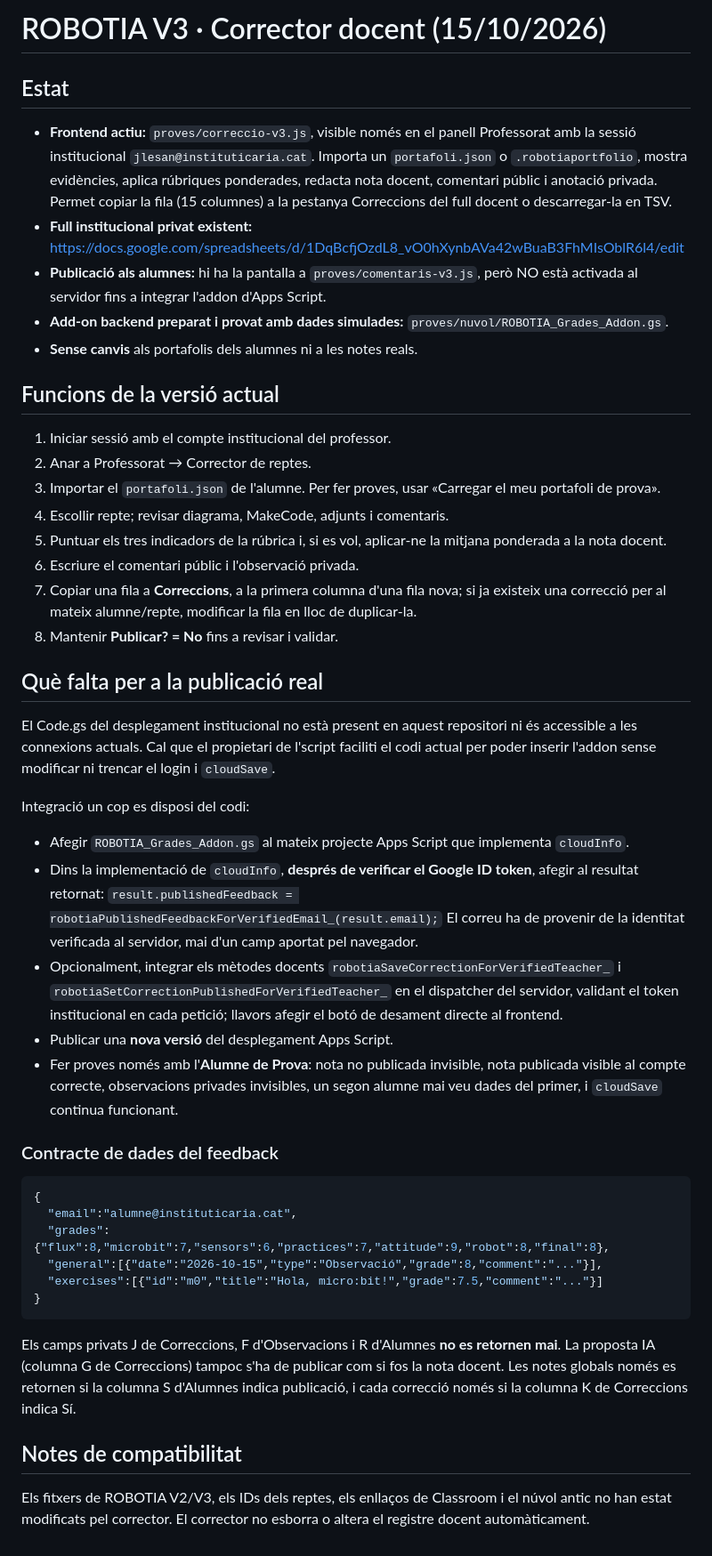
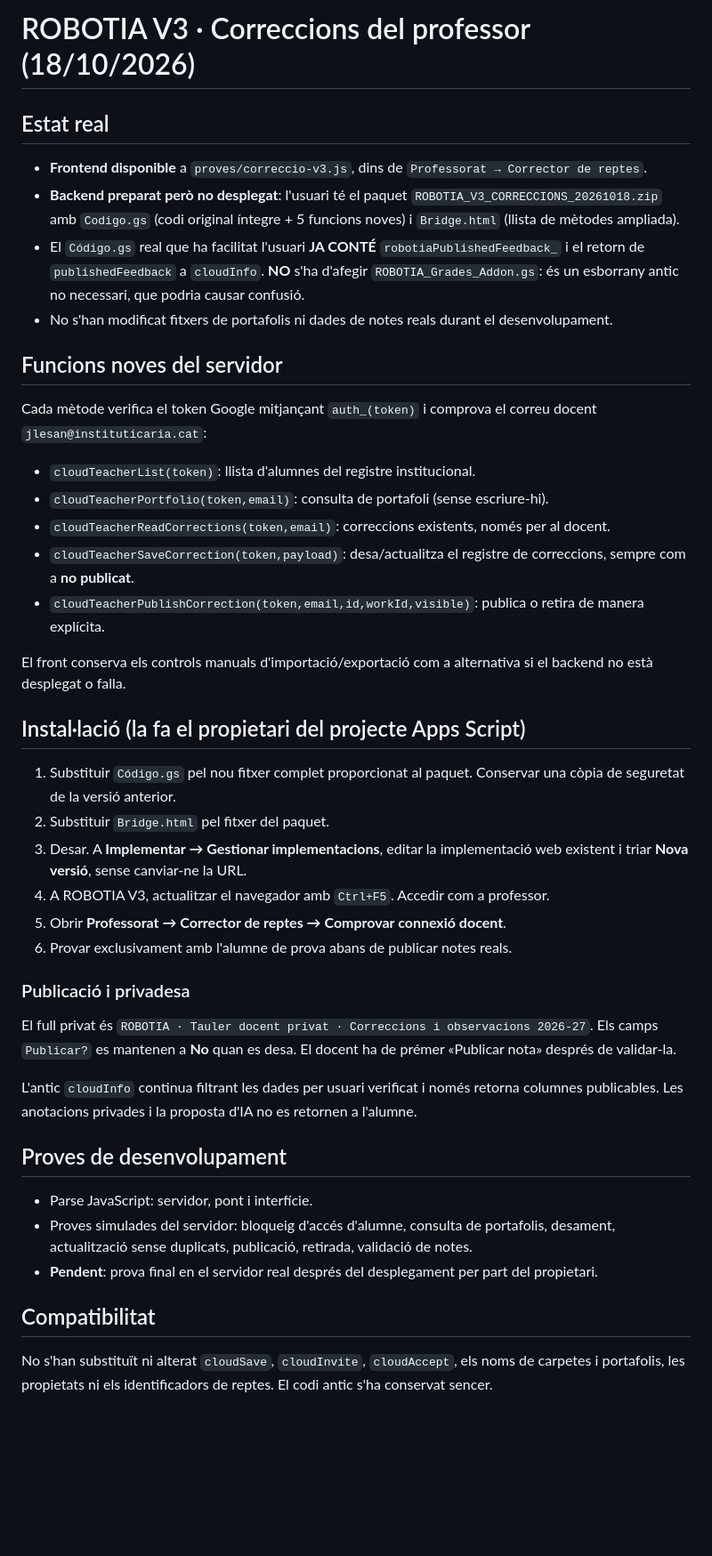
Before and after one commit to Lesan2/Robotia, a Markdown page: proves/README_CORRECCIONS_V3.md, the part around the change. Shown at 89% size. Drawn GitHub-style; blank space fills up the shorter version.

Commit message:
Document actual existing grade publication and deployment steps for safe 2026-10-18 teacher tools

````diff
--- a/proves/README_CORRECCIONS_V3.md
+++ b/proves/README_CORRECCIONS_V3.md
@@ -1,45 +1,43 @@
-# ROBOTIA V3 · Corrector docent (15/10/2026)
+# ROBOTIA V3 · Correccions del professor (18/10/2026)
 
-## Estat
-- **Frontend actiu:** `proves/correccio-v3.js`, visible només en el panell Professorat amb la sessió institucional `jlesan@instituticaria.cat`. Importa un `portafoli.json` o `.robotiaportfolio`, mostra evidències, aplica rúbriques ponderades, redacta nota docent, comentari públic i anotació privada. Permet copiar la fila (15 columnes) a la pestanya Correccions del full docent o descarregar-la en TSV.
-- **Full institucional privat existent:** https://docs.google.com/spreadsheets/d/1DqBcfjOzdL8_vO0hXynbAVa42wBuaB3FhMIsOblR6l4/edit
-- **Publicació als alumnes:** hi ha la pantalla a `proves/comentaris-v3.js`, però NO està activada al servidor fins a integrar l'addon d'Apps Script.
-- **Add-on backend preparat i provat amb dades simulades:** `proves/nuvol/ROBOTIA_Grades_Addon.gs`.
-- **Sense canvis** als portafolis dels alumnes ni a les notes reals.
+## Estat real
 
-## Funcions de la versió actual
-1. Iniciar sessió amb el compte institucional del professor.
-2. Anar a Professorat → Corrector de reptes.
-3. Importar el `portafoli.json` de l'alumne. Per fer proves, usar «Carregar el meu portafoli de prova».
-4. Escollir repte; revisar diagrama, MakeCode, adjunts i comentaris.
-5. Puntuar els tres indicadors de la rúbrica i, si es vol, aplicar-ne la mitjana ponderada a la nota docent.
-6. Escriure el comentari públic i l'observació privada.
-7. Copiar una fila a **Correccions**, a la primera columna d'una fila nova; si ja existeix una correcció per al mateix alumne/repte, modificar la fila en lloc de duplicar-la.
-8. Mantenir **Publicar? = No** fins a revisar i validar.
+- **Frontend disponible** a `proves/correccio-v3.js`, dins de `Professorat → Corrector de reptes`.
+- **Backend preparat però no desplegat**: l'usuari té el paquet `ROBOTIA_V3_CORRECCIONS_20261018.zip` amb `Codigo.gs` (codi original íntegre + 5 funcions noves) i `Bridge.html` (llista de mètodes ampliada).
+- El `Código.gs` real que ha facilitat l'usuari **JA CONTÉ** `robotiaPublishedFeedback_` i el retorn de `publishedFeedback` a `cloudInfo`. **NO** s'ha d'afegir `ROBOTIA_Grades_Addon.gs`: és un esborrany antic no necessari, que podria causar confusió.
+- No s'han modificat fitxers de portafolis ni dades de notes reals durant el desenvolupament.
 
-## Què falta per a la publicació real
-El Code.gs del desplegament institucional no està present en aquest repositori ni és accessible a les connexions actuals. Cal que el propietari de l'script faciliti el codi actual per poder inserir l'addon sense modificar ni trencar el login i `cloudSave`.
+## Funcions noves del servidor
 
-Integració un cop es disposi del codi:
-- Afegir `ROBOTIA_Grades_Addon.gs` al mateix projecte Apps Script que implementa `cloudInfo`.
-- Dins la implementació de `cloudInfo`, **després de verificar el Google ID token**, afegir al resultat retornat:
-  `result.publishedFeedback = robotiaPublishedFeedbackForVerifiedEmail_(result.email);`
-  El correu ha de provenir de la identitat verificada al servidor, mai d'un camp aportat pel navegador.
-- Opcionalment, integrar els mètodes docents `robotiaSaveCorrectionForVerifiedTeacher_` i `robotiaSetCorrectionPublishedForVerifiedTeacher_` en el dispatcher del servidor, validant el token institucional en cada petició; llavors afegir el botó de desament directe al frontend.
-- Publicar una **nova versió** del desplegament Apps Script.
-- Fer proves només amb l'**Alumne de Prova**: nota no publicada invisible, nota publicada visible al compte correcte, observacions privades invisibles, un segon alumne mai veu dades del primer, i `cloudSave` continua funcionant.
+Cada mètode verifica el token Google mitjançant `auth_(token)` i comprova el correu docent `jlesan@instituticaria.cat`:
 
-### Contracte de dades del feedback
-```json
-{
-  "email":"alumne@instituticaria.cat",
-  "grades":{"flux":8,"microbit":7,"sensors":6,"practices":7,"attitude":9,"robot":8,"final":8},
-  "general":[{"date":"2026-10-15","type":"Observació","grade":8,"comment":"..."}],
-  "exercises":[{"id":"m0","title":"Hola, micro:bit!","grade":7.5,"comment":"..."}]
-}
-```
+- `cloudTeacherList(token)`: llista d'alumnes del registre institucional.
+- `cloudTeacherPortfolio(token,email)`: consulta de portafoli (sense escriure-hi).
+- `cloudTeacherReadCorrections(token,email)`: correccions existents, només per al docent.
+- `cloudTeacherSaveCorrection(token,payload)`: desa/actualitza el registre de correccions, sempre com a **no publicat**.
+- `cloudTeacherPublishCorrection(token,email,id,workId,visible)`: publica o retira de manera explícita.
 
-Els camps privats J de Correccions, F d'Observacions i R d'Alumnes **no es retornen mai**. La proposta IA (columna G de Correccions) tampoc s'ha de publicar com si fos la nota docent. Les notes globals només es retornen si la columna S d'Alumnes indica publicació, i cada correcció només si la columna K de Correccions indica Sí.
+El front conserva els controls manuals d'importació/exportació com a alternativa si el backend no està desplegat o falla.
 
-## Notes de compatibilitat
-Els fitxers de ROBOTIA V2/V3, els IDs dels reptes, els enllaços de Classroom i el núvol antic no han estat modificats pel corrector. El corrector no esborra o altera el registre docent automàticament.
+## Instal·lació (la fa el propietari del projecte Apps Script)
+
+1. Substituir `Código.gs` pel nou fitxer complet proporcionat al paquet. Conservar una còpia de seguretat de la versió anterior.
+2. Substituir `Bridge.html` pel fitxer del paquet.
+3. Desar. A **Implementar → Gestionar implementacions**, editar la implementació web existent i triar **Nova versió**, sense canviar-ne la URL.
+4. A ROBOTIA V3, actualitzar el navegador amb `Ctrl+F5`. Accedir com a professor.
+5. Obrir **Professorat → Corrector de reptes → Comprovar connexió docent**.
+6. Provar exclusivament amb l'alumne de prova abans de publicar notes reals.
+
+### Publicació i privadesa
+
+El full privat és `ROBOTIA · Tauler docent privat · Correccions i observacions 2026-27`. Els camps `Publicar?` es mantenen a **No** quan es desa. El docent ha de prémer «Publicar nota» després de validar-la.
+
+L'antic `cloudInfo` continua filtrant les dades per usuari verificat i només retorna columnes publicables. Les anotacions privades i la proposta d'IA no es retornen a l'alumne.
+
+## Proves de desenvolupament
+- Parse JavaScript: servidor, pont i interfície.
+- Proves simulades del servidor: bloqueig d'accés d'alumne, consulta de portafolis, desament, actualització sense duplicats, publicació, retirada, validació de notes.
+- **Pendent**: prova final en el servidor real després del desplegament per part del propietari.
+
+## Compatibilitat
+No s'han substituït ni alterat `cloudSave`, `cloudInvite`, `cloudAccept`, els noms de carpetes i portafolis, les propietats ni els identificadors de reptes. El codi antic s'ha conservat sencer.
````
